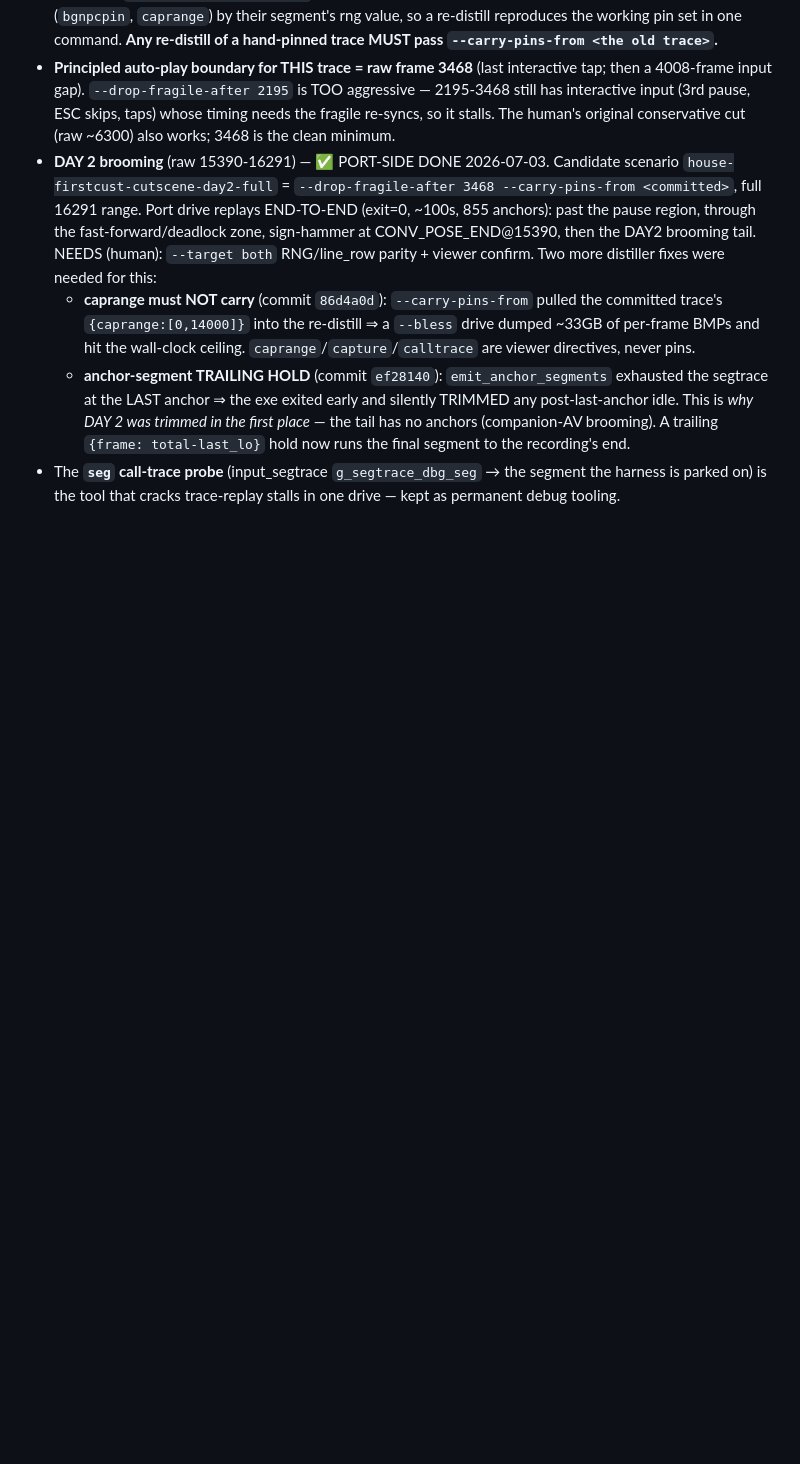
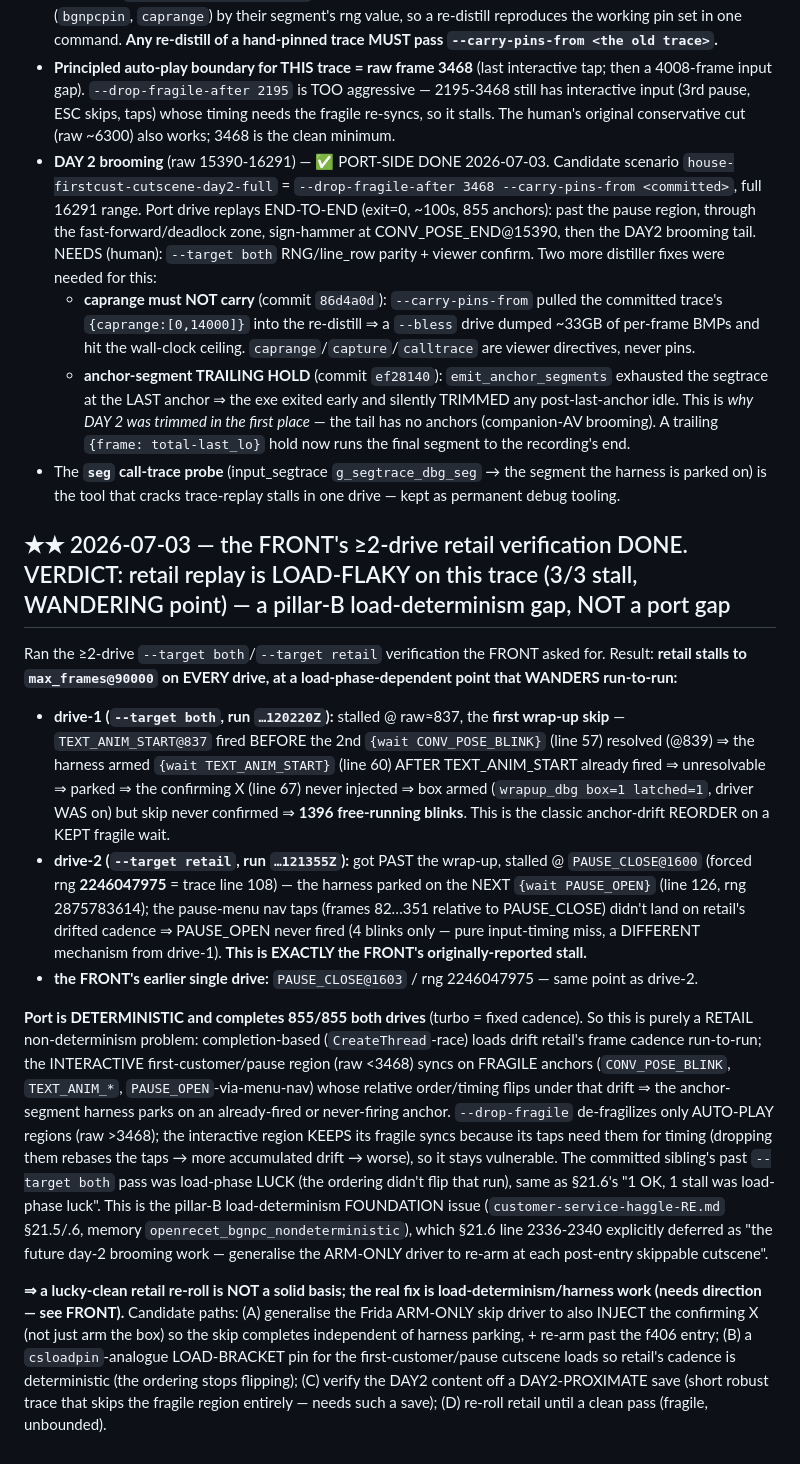
Before and after one commit to Francesco149/openrecet, a Markdown page: docs/findings/cutscene-replay-anchor-drift.md, the part around the change. Drawn GitHub-style; blank space fills up the shorter version.

```diff
--- a/docs/findings/cutscene-replay-anchor-drift.md
+++ b/docs/findings/cutscene-replay-anchor-drift.md
@@ -106,3 +106,41 @@ the naked one stalls at 2994.
 - The **`seg` call-trace probe** (input_segtrace `g_segtrace_dbg_seg` → the segment
   the harness is parked on) is the tool that cracks trace-replay stalls in one drive
   — kept as permanent debug tooling.
+
+## ★★ 2026-07-03 — the FRONT's ≥2-drive retail verification DONE. VERDICT: retail replay is LOAD-FLAKY on this trace (3/3 stall, WANDERING point) — a pillar-B load-determinism gap, NOT a port gap
+Ran the ≥2-drive `--target both`/`--target retail` verification the FRONT asked for. Result: **retail
+stalls to `max_frames@90000` on EVERY drive, at a load-phase-dependent point that WANDERS run-to-run:**
+- **drive-1 (`--target both`, run `…120220Z`):** stalled @ raw≈837, the **first wrap-up skip** —
+  `TEXT_ANIM_START@837` fired BEFORE the 2nd `{wait CONV_POSE_BLINK}` (line 57) resolved (@839) ⇒ the
+  harness armed `{wait TEXT_ANIM_START}` (line 60) AFTER TEXT_ANIM_START already fired ⇒ unresolvable ⇒
+  parked ⇒ the confirming X (line 67) never injected ⇒ box armed (`wrapup_dbg box=1 latched=1`, driver
+  WAS on) but skip never confirmed ⇒ **1396 free-running blinks**. This is the classic anchor-drift
+  REORDER on a KEPT fragile wait.
+- **drive-2 (`--target retail`, run `…121355Z`):** got PAST the wrap-up, stalled @ `PAUSE_CLOSE@1600`
+  (forced rng **2246047975** = trace line 108) — the harness parked on the NEXT `{wait PAUSE_OPEN}`
+  (line 126, rng 2875783614); the pause-menu nav taps (frames 82…351 relative to PAUSE_CLOSE) didn't
+  land on retail's drifted cadence ⇒ PAUSE_OPEN never fired (4 blinks only — pure input-timing miss, a
+  DIFFERENT mechanism from drive-1). **This is EXACTLY the FRONT's originally-reported stall.**
+- **the FRONT's earlier single drive:** `PAUSE_CLOSE@1603` / rng 2246047975 — same point as drive-2.
+
+**Port is DETERMINISTIC and completes 855/855 both drives** (turbo = fixed cadence). So this is
+purely a RETAIL non-determinism problem: completion-based (`CreateThread`-race) loads drift retail's
+frame cadence run-to-run; the INTERACTIVE first-customer/pause region (raw <3468) syncs on FRAGILE
+anchors (`CONV_POSE_BLINK`, `TEXT_ANIM_*`, `PAUSE_OPEN`-via-menu-nav) whose relative order/timing
+flips under that drift ⇒ the anchor-segment harness parks on an already-fired or never-firing anchor.
+`--drop-fragile` de-fragilizes only AUTO-PLAY regions (raw >3468); the interactive region KEEPS its
+fragile syncs because its taps need them for timing (dropping them rebases the taps → more accumulated
+drift → worse), so it stays vulnerable. The committed sibling's past `--target both` pass was
+load-phase LUCK (the ordering didn't flip that run), same as §21.6's "1 OK, 1 stall was load-phase
+luck". This is the pillar-B load-determinism FOUNDATION issue (`customer-service-haggle-RE.md` §21.5/.6,
+memory `openrecet_bgnpc_nondeterministic`), which §21.6 line 2336-2340 explicitly deferred as "the
+future day-2 brooming work — generalise the ARM-ONLY driver to re-arm at each post-entry skippable
+cutscene".
+
+**⇒ a lucky-clean retail re-roll is NOT a solid basis; the real fix is load-determinism/harness work
+(needs direction — see FRONT).** Candidate paths: (A) generalise the Frida ARM-ONLY skip driver to
+also INJECT the confirming X (not just arm the box) so the skip completes independent of harness
+parking, + re-arm past the f406 entry; (B) a `csloadpin`-analogue LOAD-BRACKET pin for the
+first-customer/pause cutscene loads so retail's cadence is deterministic (the ordering stops flipping);
+(C) verify the DAY2 content off a DAY2-PROXIMATE save (short robust trace that skips the fragile
+region entirely — needs such a save); (D) re-roll retail until a clean pass (fragile, unbounded).
```
Also changed, not shown: docs/FRONT.md (+17 -7 lines), docs/STATUS.md (+17 -7 lines).
